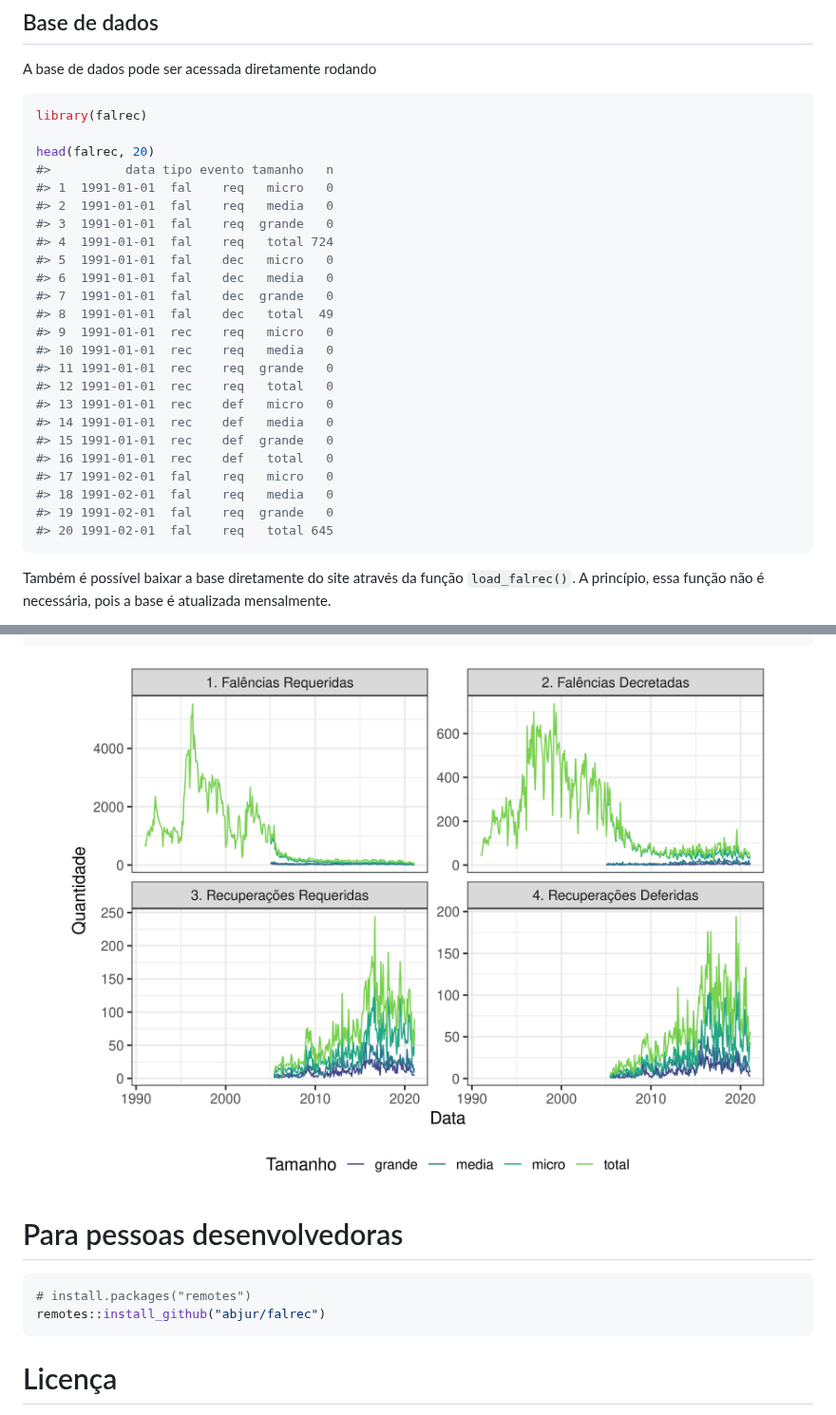
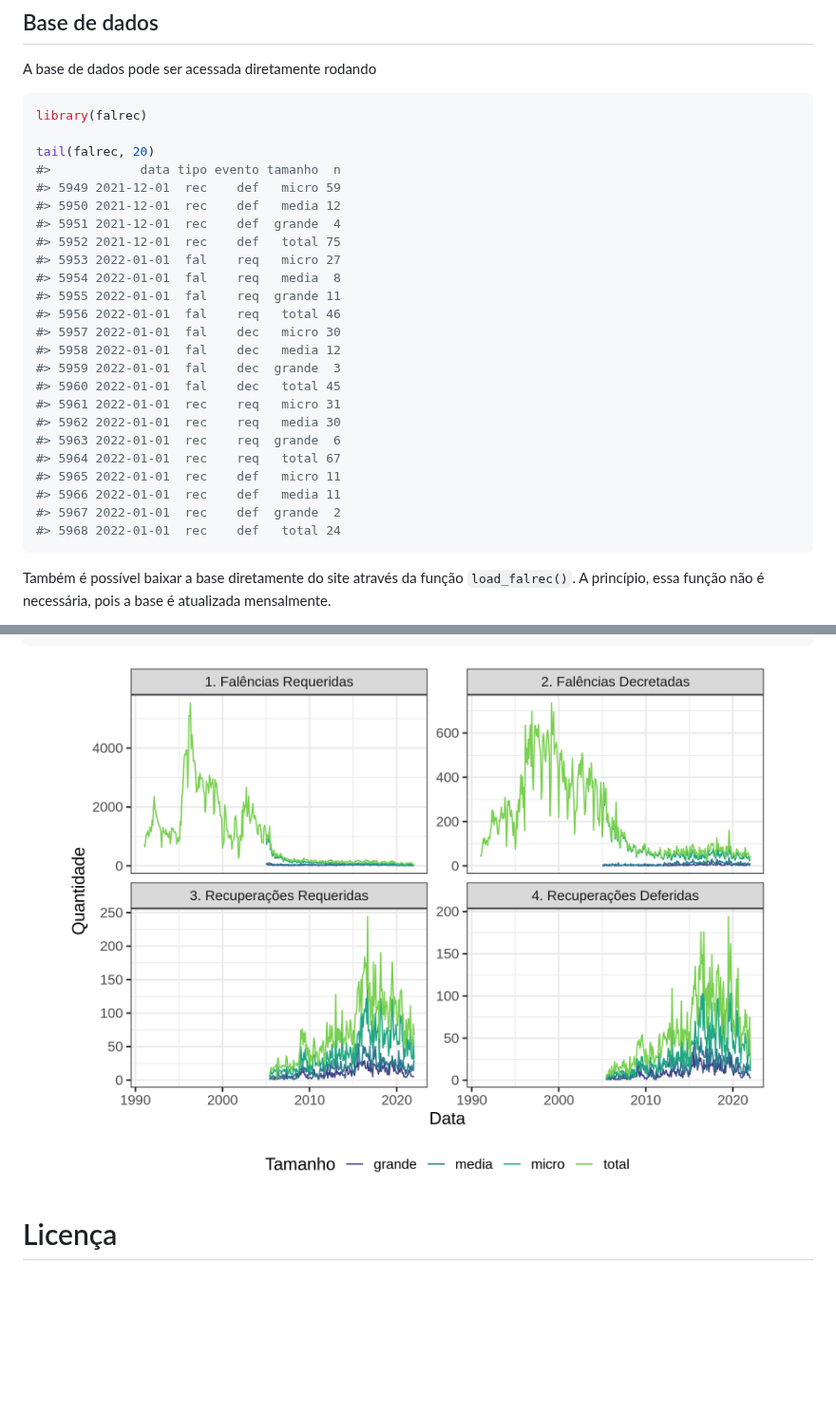
Before and after one commit to abjur/falrec, a Markdown page: README.md, 2 parts joined by grey strips. Shown at 95% size. Rendered like a GitHub page; pictures changed too: man/figures/README-grafico-1.png; blank space fills up the shorter version.

Commit message:
Update data

````diff
--- a/README.md
+++ b/README.md
@@ -20,28 +20,28 @@ A base de dados pode ser acessada diretamente rodando
 ``` r
 library(falrec)
 
-head(falrec, 20)
-#>          data tipo evento tamanho   n
-#> 1  1991-01-01  fal    req   micro   0
-#> 2  1991-01-01  fal    req   media   0
-#> 3  1991-01-01  fal    req  grande   0
-#> 4  1991-01-01  fal    req   total 724
-#> 5  1991-01-01  fal    dec   micro   0
-#> 6  1991-01-01  fal    dec   media   0
-#> 7  1991-01-01  fal    dec  grande   0
-#> 8  1991-01-01  fal    dec   total  49
-#> 9  1991-01-01  rec    req   micro   0
-#> 10 1991-01-01  rec    req   media   0
-#> 11 1991-01-01  rec    req  grande   0
-#> 12 1991-01-01  rec    req   total   0
-#> 13 1991-01-01  rec    def   micro   0
-#> 14 1991-01-01  rec    def   media   0
-#> 15 1991-01-01  rec    def  grande   0
-#> 16 1991-01-01  rec    def   total   0
-#> 17 1991-02-01  fal    req   micro   0
-#> 18 1991-02-01  fal    req   media   0
-#> 19 1991-02-01  fal    req  grande   0
-#> 20 1991-02-01  fal    req   total 645
+tail(falrec, 20)
+#>            data tipo evento tamanho  n
+#> 5949 2021-12-01  rec    def   micro 59
+#> 5950 2021-12-01  rec    def   media 12
+#> 5951 2021-12-01  rec    def  grande  4
+#> 5952 2021-12-01  rec    def   total 75
+#> 5953 2022-01-01  fal    req   micro 27
+#> 5954 2022-01-01  fal    req   media  8
+#> 5955 2022-01-01  fal    req  grande 11
+#> 5956 2022-01-01  fal    req   total 46
+#> 5957 2022-01-01  fal    dec   micro 30
+#> 5958 2022-01-01  fal    dec   media 12
+#> 5959 2022-01-01  fal    dec  grande  3
+#> 5960 2022-01-01  fal    dec   total 45
+#> 5961 2022-01-01  rec    req   micro 31
+#> 5962 2022-01-01  rec    req   media 30
+#> 5963 2022-01-01  rec    req  grande  6
+#> 5964 2022-01-01  rec    req   total 67
+#> 5965 2022-01-01  rec    def   micro 11
+#> 5966 2022-01-01  rec    def   media 11
+#> 5967 2022-01-01  rec    def  grande  2
+#> 5968 2022-01-01  rec    def   total 24
 ```
 
 Também é possível baixar a base diretamente do site através da função
@@ -76,13 +76,6 @@ falrec %>%
 
 <img src="man/figures/README-grafico-1.png" width="100%" />
 
-# Para pessoas desenvolvedoras
-
-```r
-# install.packages("remotes")
-remotes::install_github("abjur/falrec")
-```
-
 # Licença
 
 MIT
````
Also changed, not shown: 5 other files.
